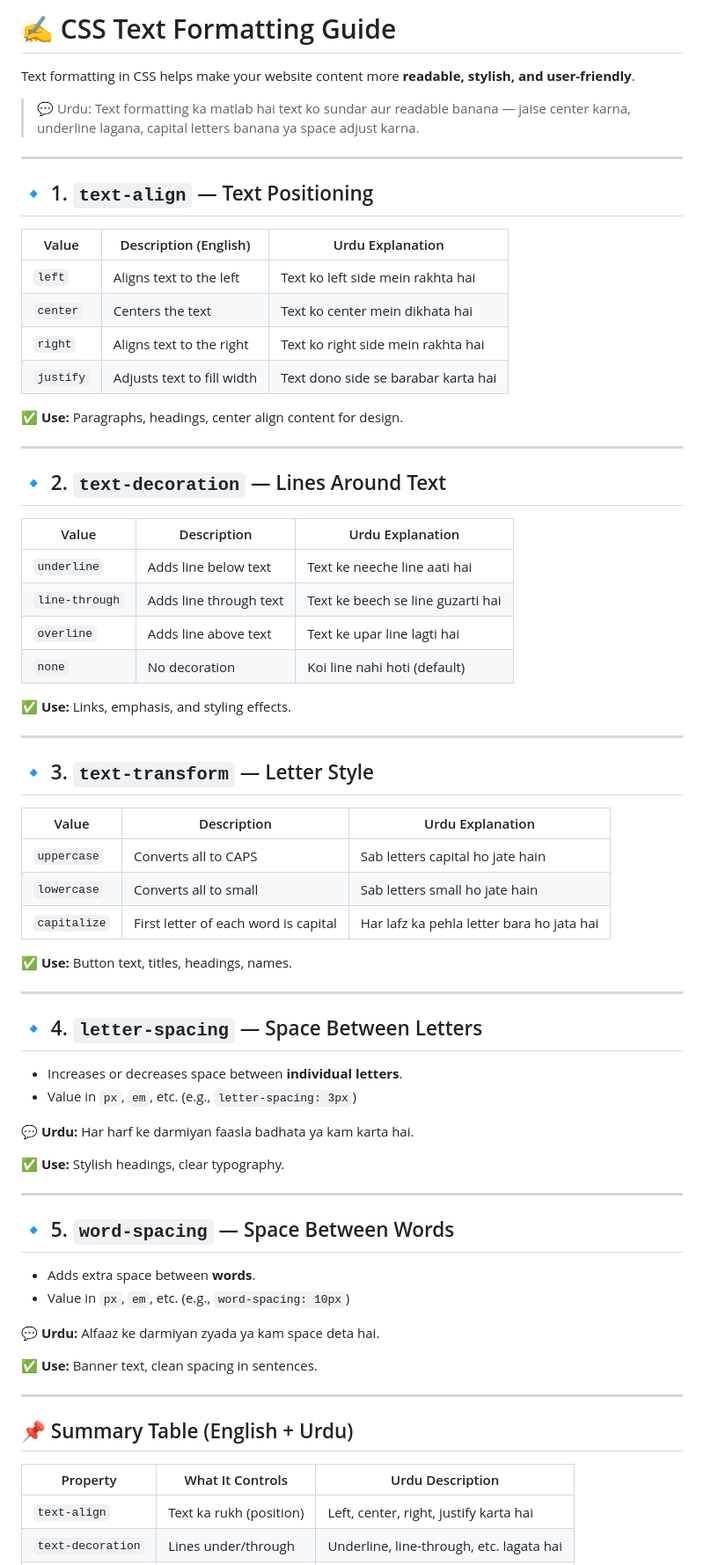
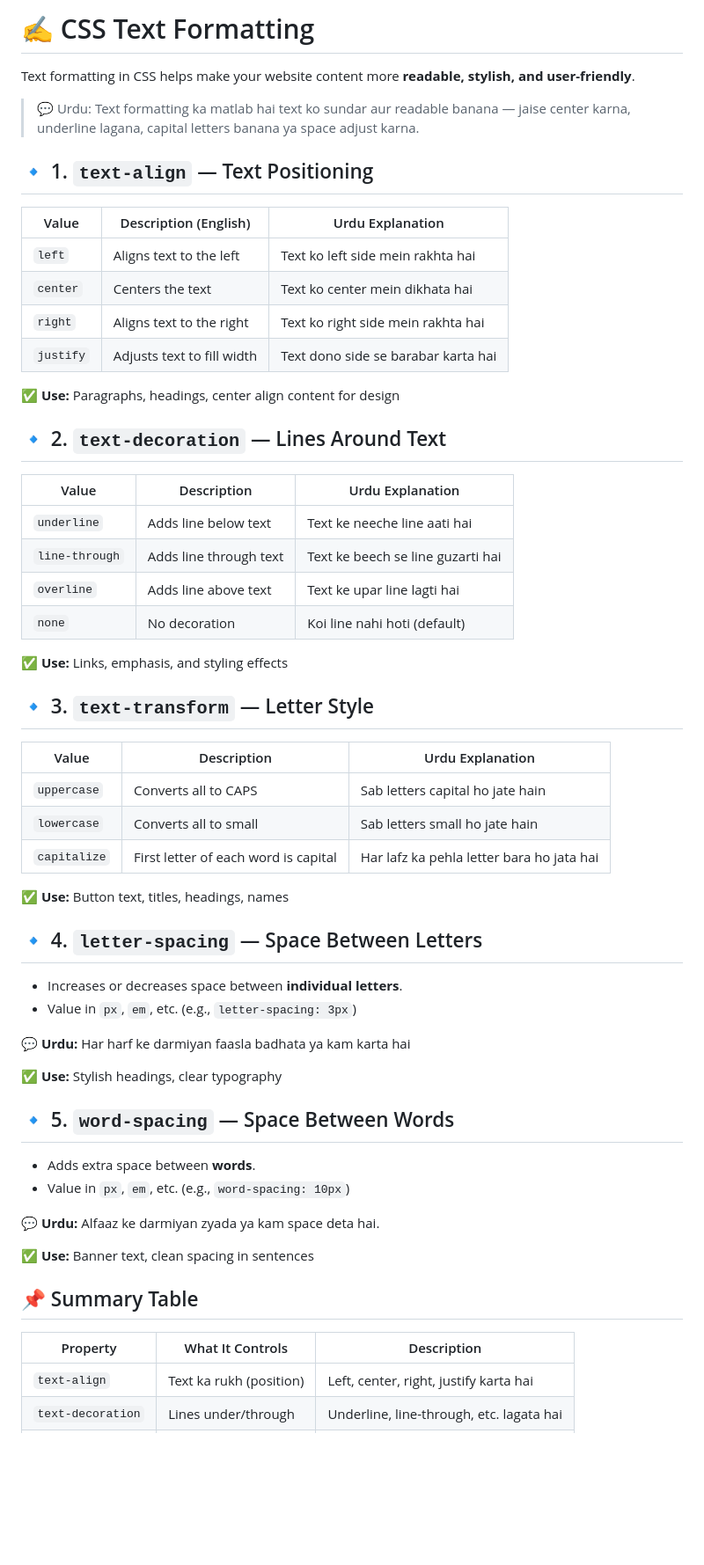
Before and after one commit to CodeQueen-AI/CSS-BOOK, a Markdown page: Step01-Basics Foundations/Step08-Text Formatting/README.md, the part around the change printed below. Shown: that part at 88% size. Drawn GitHub-style; blank space fills up the shorter version.

```diff
--- a/Step01-Basics Foundations/Step08-Text Formatting/README.md
+++ b/Step01-Basics Foundations/Step08-Text Formatting/README.md
@@ -1,10 +1,9 @@
-# ✍️ CSS Text Formatting Guide
+# ✍️ CSS Text Formatting
 
 Text formatting in CSS helps make your website content more **readable, stylish, and user-friendly**.
 
 > 💬 Urdu: Text formatting ka matlab hai text ko sundar aur readable banana — jaise center karna, underline lagana, capital letters banana ya space adjust karna.
 
----
 
 ## 🔹 1. `text-align` — Text Positioning
 
@@ -15,9 +14,9 @@ Text formatting in CSS helps make your website content more **readable, stylish,
 | `right`   | Aligns text to the right      | Text ko right side mein rakhta hai |
 | `justify` | Adjusts text to fill width    | Text dono side se barabar karta hai |
 
-✅ **Use:** Paragraphs, headings, center align content for design.
+✅ **Use:** Paragraphs, headings, center align content for design
 
----
+
 
 ## 🔹 2. `text-decoration` — Lines Around Text
 
@@ -28,9 +27,9 @@ Text formatting in CSS helps make your website content more **readable, stylish,
 | `overline`       | Adds line above text     | Text ke upar line lagti hai         |
 | `none`           | No decoration            | Koi line nahi hoti (default)        |
 
-✅ **Use:** Links, emphasis, and styling effects.
+✅ **Use:** Links, emphasis, and styling effects
 
----
+
 
 ## 🔹 3. `text-transform` — Letter Style
 
@@ -40,20 +39,20 @@ Text formatting in CSS helps make your website content more **readable, stylish,
 | `lowercase`  | Converts all to small    | Sab letters small ho jate hain       |
 | `capitalize` | First letter of each word is capital | Har lafz ka pehla letter bara ho jata hai |
 
-✅ **Use:** Button text, titles, headings, names.
+✅ **Use:** Button text, titles, headings, names
 
----
 
 ## 🔹 4. `letter-spacing` — Space Between Letters
 
 - Increases or decreases space between **individual letters**.
 - Value in `px`, `em`, etc. (e.g., `letter-spacing: 3px`)
 
-💬 **Urdu:** Har harf ke darmiyan faasla badhata ya kam karta hai.
+💬 **Urdu:** Har harf ke darmiyan faasla badhata ya kam karta hai
 
-✅ **Use:** Stylish headings, clear typography.
+✅ **Use:** Stylish headings, clear typography
 
----
+
+
 
 ## 🔹 5. `word-spacing` — Space Between Words
 
@@ -62,13 +61,14 @@ Text formatting in CSS helps make your website content more **readable, stylish,
 
 💬 **Urdu:** Alfaaz ke darmiyan zyada ya kam space deta hai.
 
-✅ **Use:** Banner text, clean spacing in sentences.
+✅ **Use:** Banner text, clean spacing in sentences
 
----
 
-## 📌 Summary Table (English + Urdu)
 
-| Property         | What It Controls       | Urdu Description                   |
+
+## 📌 Summary Table
+
+| Property         | What It Controls       |     Description                   |
 |------------------|------------------------|------------------------------------|
 | `text-align`     | Text ka rukh (position)| Left, center, right, justify karta hai |
 | `text-decoration`| Lines under/through    | Underline, line-through, etc. lagata hai |
```
Also changed, not shown: other parts of Step01-Basics Foundations/Step08-Text Formatting/README.md (+0 -13 lines).
